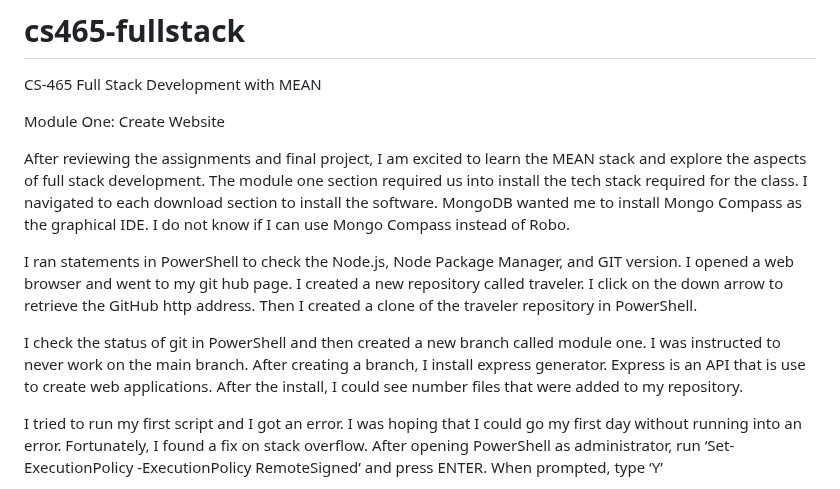
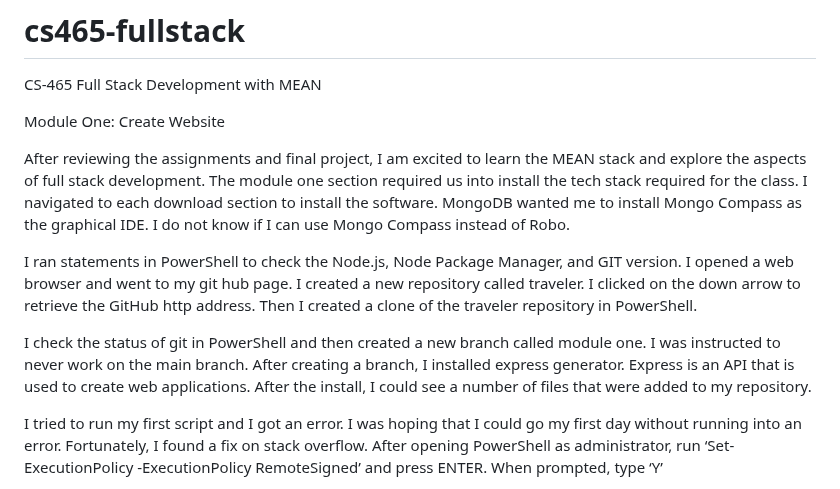
Before and after one commit to mwesley8/cs465-fullstack, a Markdown page: README.md, the part around the change. Drawn GitHub-style.

```diff
--- a/README.md
+++ b/README.md
@@ -6,9 +6,9 @@ Module One: Create Website
 
 After reviewing the assignments and final project, I am excited to learn the MEAN stack and explore the aspects of full stack development. The module one section required us into install the tech stack required for the class. I navigated to each download section to install the software. MongoDB wanted me to install Mongo Compass as the graphical IDE. I do not know if I can use Mongo Compass instead of Robo.
 
-I ran statements in PowerShell to check the Node.js, Node Package Manager, and GIT version. I opened a web browser and went to my git hub page. I created a new repository called traveler. I click on the down arrow to retrieve the GitHub http address. Then I created a clone of the traveler repository in PowerShell.
+I ran statements in PowerShell to check the Node.js, Node Package Manager, and GIT version. I opened a web browser and went to my git hub page. I created a new repository called traveler. I clicked on the down arrow to retrieve the GitHub http address. Then I created a clone of the traveler repository in PowerShell.
 
-I check the status of git in PowerShell and then created a new branch called module one. I was instructed to never work on the main branch. After creating a branch, I install express generator. Express is an API that is use to create web applications. After the install, I could see number files that were added to my repository.
+I check the status of git in PowerShell and then created a new branch called module one. I was instructed to never work on the main branch. After creating a branch, I installed express generator. Express is an API that is used to create web applications. After the install, I could see a number of files that were added to my repository.
 
 I tried to run my first script and I got an error. I was hoping that I could go my first day without running into an error. Fortunately, I found a fix on stack overflow. After opening PowerShell as administrator, run ‘Set-ExecutionPolicy -ExecutionPolicy RemoteSigned’ and press ENTER. When prompted, type ‘Y’
 
```
